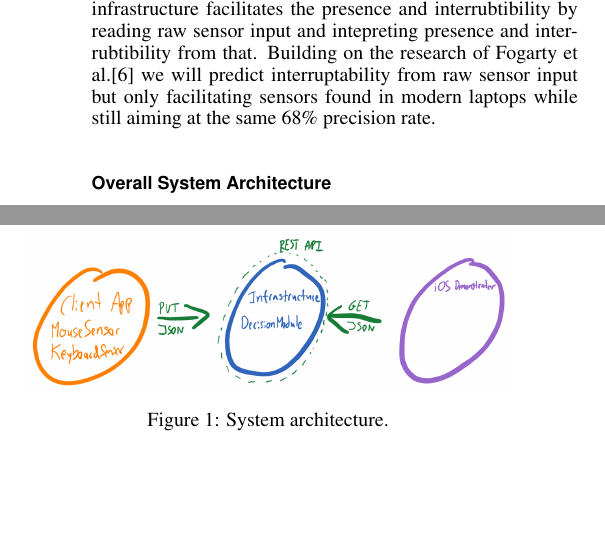
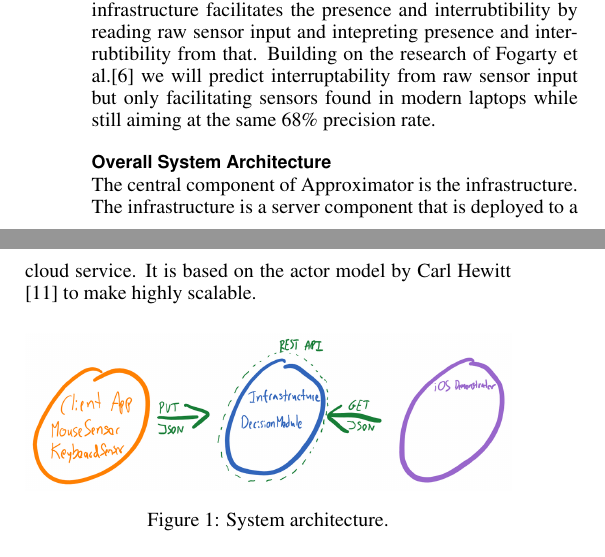
Before and after one commit to mellson/GSE, a LaTeX document (Report/gse_report.tex): two parts of the columns of page 2 of 4, joined at a grey line, cut so that both start at the same text, the shorter picture padded with empty space. Compiled offline with pdfLaTeX.

Commit message:
Added introductory lines of overall system architecture

```diff
--- a/Report/gse_report.tex
+++ b/Report/gse_report.tex
@@ -158,6 +158,10 @@ Building on the research of Fogarty et al.\cite{fogarty2005predicting} we will p
 
 \subsection{Overall System Architecture}
 
+The central component of Approximator is the infrastructure. The infrastructure is a server component that is deployed to a cloud service.
+It is based on the actor model by Carl Hewitt \cite{hewitt1973universal} to make highly scalable.
+
+
 \begin{figure}[H]
   \centering
   \includegraphics[width=\columnwidth]{figures/architecture.png}
```
